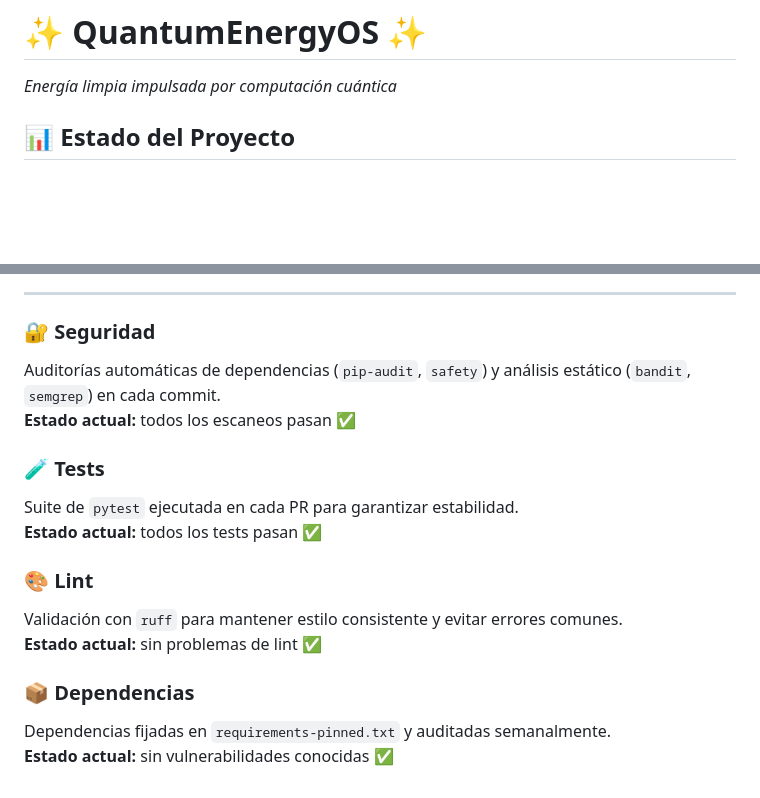
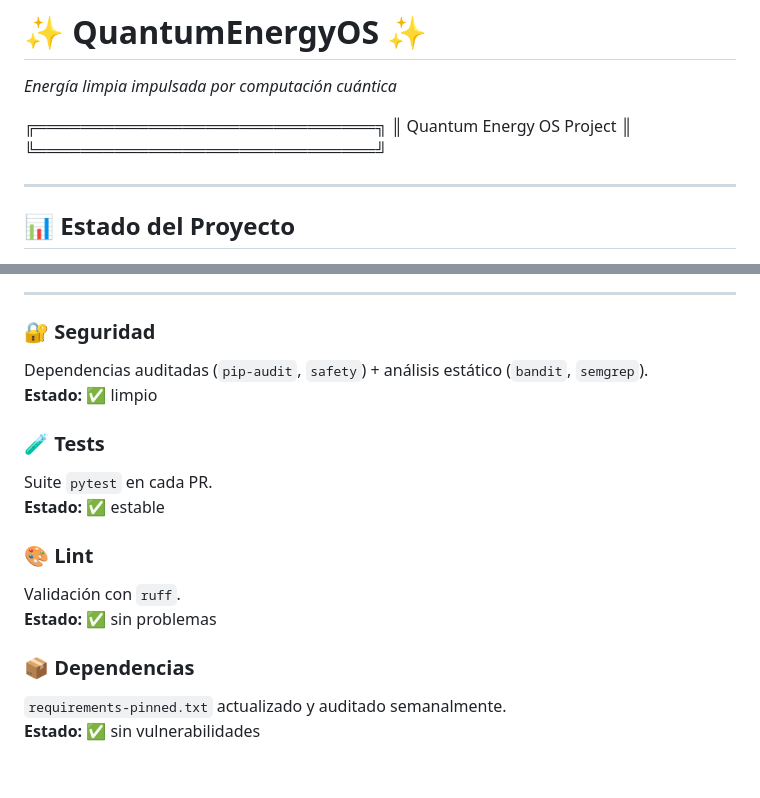
Before and after one commit to GioCorpus/QuantumEnergyOS, a Markdown page: README.md, 2 parts joined by grey strips. Rendered like a GitHub page; blank space fills up the shorter version.

Commit message:
Update README.md
Signed-off-by: GioCorpus <57037760+GioCorpus@users.noreply.github.com>

```diff
--- a/README.md
+++ b/README.md
@@ -197,6 +197,12 @@ STILL EXPLORING — explain when relevant:
 # ✨ QuantumEnergyOS ✨
 _Energía limpia impulsada por computación cuántica_
 
+╔══════════════════════════════╗
+║   Quantum Energy OS Project  ║
+╚══════════════════════════════╝
+
+
+---
 
 ## 📊 Estado del Proyecto
 
@@ -208,17 +214,17 @@ _Energía limpia impulsada por computación cuántica_
 ---
 
 ### 🔐 Seguridad
-Auditorías automáticas de dependencias (`pip-audit`, `safety`) y análisis estático (`bandit`, `semgrep`) en cada commit.
-**Estado actual:** todos los escaneos pasan ✅
+Dependencias auditadas (`pip-audit`, `safety`) + análisis estático (`bandit`, `semgrep`).
+**Estado:** ✅ limpio
 
 ### 🧪 Tests
-Suite de `pytest` ejecutada en cada PR para garantizar estabilidad.
-**Estado actual:** todos los tests pasan ✅
+Suite `pytest` en cada PR.
+**Estado:** ✅ estable
 
 ### 🎨 Lint
-Validación con `ruff` para mantener estilo consistente y evitar errores comunes.
-**Estado actual:** sin problemas de lint ✅
+Validación con `ruff`.
+**Estado:** ✅ sin problemas
 
 ### 📦 Dependencias
-Dependencias fijadas en `requirements-pinned.txt` y auditadas semanalmente.
-**Estado actual:** sin vulnerabilidades conocidas ✅
+`requirements-pinned.txt` actualizado y auditado semanalmente.
+**Estado:** ✅ sin vulnerabilidades
```
Also changed, not shown: other parts of README.md (+2 -2 lines).
